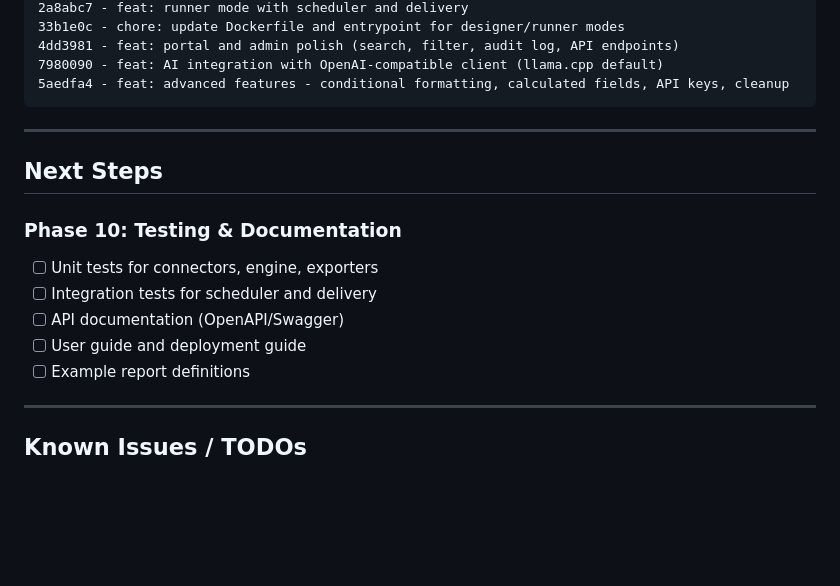
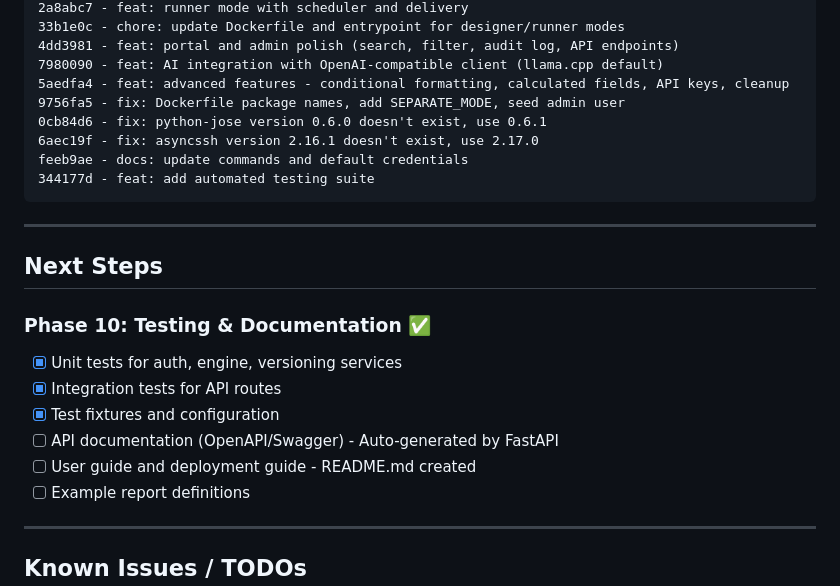
Before and after one commit to Nurb4000/InstantReports, a Markdown page: docs/IMPLEMENTATION_PROGRESS.md, the part around the change. GitHub-like rendering; blank space fills up the shorter version.

Commit message:
docs: update progress with test suite and fix commits

````diff
--- a/docs/IMPLEMENTATION_PROGRESS.md
+++ b/docs/IMPLEMENTATION_PROGRESS.md
@@ -108,17 +108,23 @@ d10763e - feat: report engine and exporters (PDF, Excel, CSV, HTML)
 4dd3981 - feat: portal and admin polish (search, filter, audit log, API endpoints)
 7980090 - feat: AI integration with OpenAI-compatible client (llama.cpp default)
 5aedfa4 - feat: advanced features - conditional formatting, calculated fields, API keys, cleanup
+9756fa5 - fix: Dockerfile package names, add SEPARATE_MODE, seed admin user
+0cb84d6 - fix: python-jose version 0.6.0 doesn't exist, use 0.6.1
+6aec19f - fix: asyncssh version 2.16.1 doesn't exist, use 2.17.0
+feeb9ae - docs: update commands and default credentials
+344177d - feat: add automated testing suite
 ```
 
 ---
 
 ## Next Steps
 
-### Phase 10: Testing & Documentation
-- [ ] Unit tests for connectors, engine, exporters
-- [ ] Integration tests for scheduler and delivery
-- [ ] API documentation (OpenAPI/Swagger)
-- [ ] User guide and deployment guide
+### Phase 10: Testing & Documentation ✅
+- [x] Unit tests for auth, engine, versioning services
+- [x] Integration tests for API routes
+- [x] Test fixtures and configuration
+- [ ] API documentation (OpenAPI/Swagger) - Auto-generated by FastAPI
+- [ ] User guide and deployment guide - README.md created
 - [ ] Example report definitions
 
 ---
````
